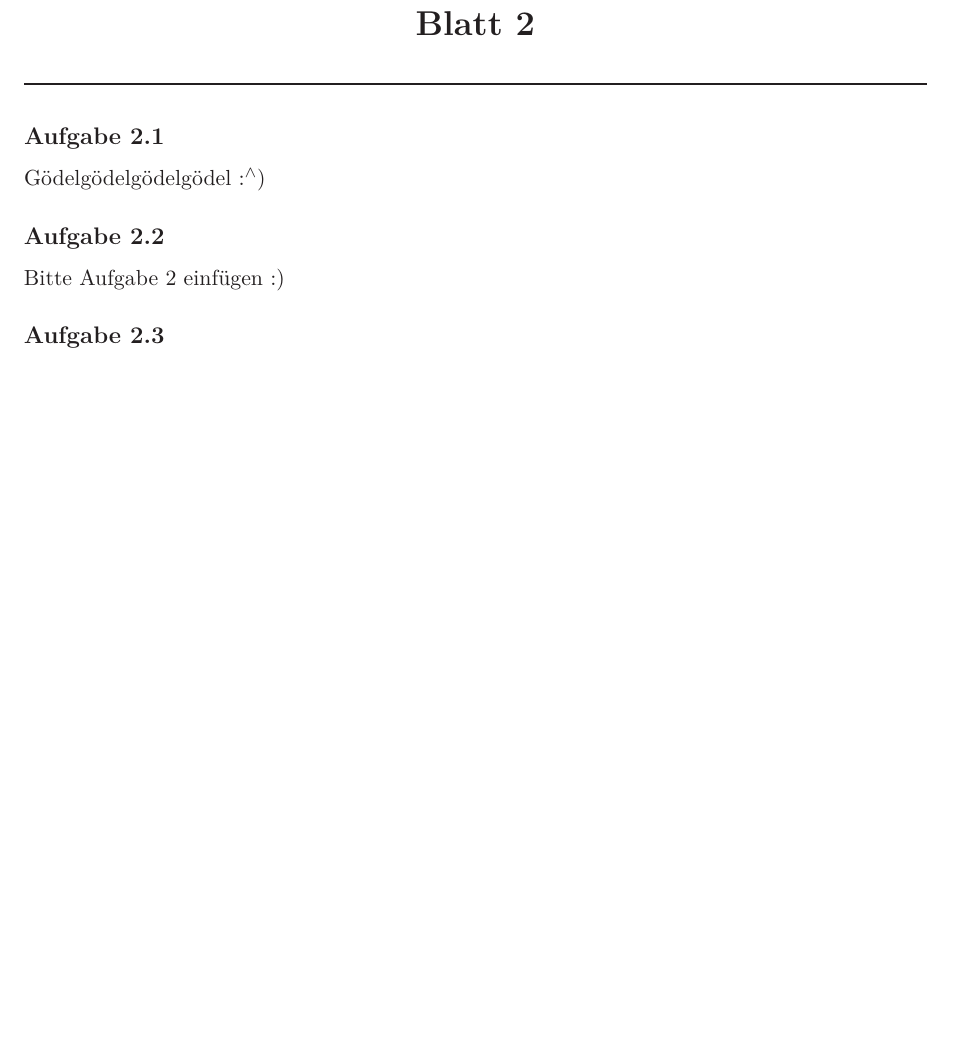
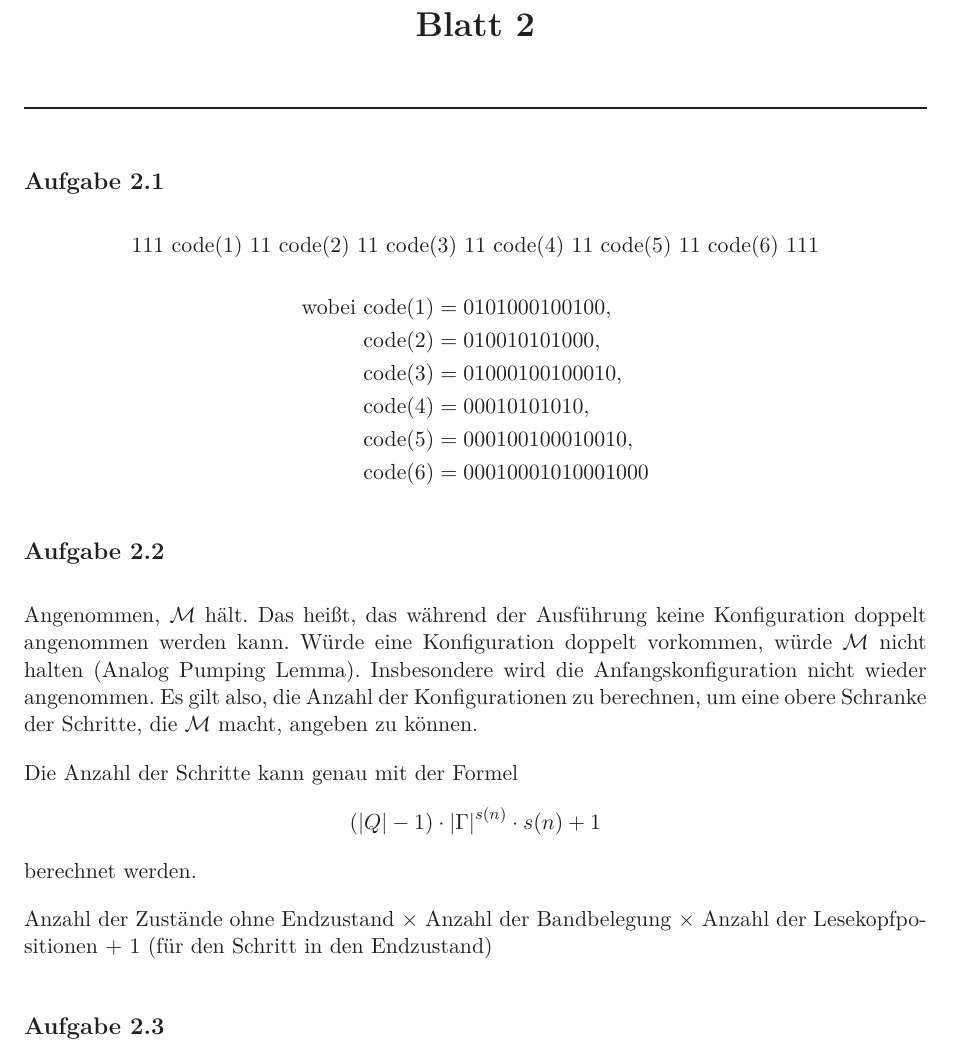
Before and after one commit to FelixKiunke/buk, a LaTeX document (u02/u02.tex, which reads u02/u02a1.tex, u02/u02a2.tex): part of the page before the commit and part of page 1 of 2 after it, cut so that both start at the same text, the shorter picture padded with empty space. Compiled offline with LaTeX, dvips and Ghostscript.

Commit message:
Lösungen für 2.1, 2.2 von Philipp

```diff
--- a/u02/u02.tex
+++ b/u02/u02.tex
@@ -13,6 +13,8 @@
 \usepackage{mathtools}
 \usepackage{setspace}
 \usepackage{graphicx,color,curves,epsf,float,rotating}
+\setlength{\parindent}{0em}
+\setlength{\parskip}{1em}
 
 \floatname{algorithm}{Algorithmus}
 
--- a/u02/u02a1.tex
+++ b/u02/u02a1.tex
@@ -1 +1,13 @@
-Gödelgödelgödelgödel :$^\wedge$)
+\[
+	111\ \text{code}(1)\ 11\ \text{code}(2)\ 11\ \text{code}(3)\ 11\
+	\text{code}(4)\ 11\ \text{code}(5)\ 11\ \text{code}(6)\ 111
+\]
+\begin{align*}
+	\text{wobei }
+	\text{code}(1) &= 0101000100100,\\
+	\text{code}(2) &= 010010101000,\\
+	\text{code}(3) &= 01000100100010,\\
+	\text{code}(4) &= 00010101010,\\
+	\text{code}(5) &= 000100100010010,\\
+	\text{code}(6) &= 00010001010001000
+\end{align*}
--- a/u02/u02a2.tex
+++ b/u02/u02a2.tex
@@ -1 +1,13 @@
-Bitte Aufgabe 2 einfügen :)
+Angenommen, $\mathcal{M}$ hält. Das heißt, das während der Ausführung keine
+Konfiguration doppelt angenommen werden kann. Würde eine Konfiguration doppelt
+vorkommen, würde $\mathcal{M}$ nicht halten (Analog Pumping Lemma). Insbesondere
+wird die Anfangskonfiguration nicht wieder angenommen. Es gilt also, die Anzahl
+der Konfigurationen zu berechnen, um eine obere Schranke der Schritte, die
+$\mathcal{M}$ macht, angeben zu können.
+
+Die Anzahl der Schritte kann genau mit der Formel
+\[(|Q| - 1) \cdot |\Gamma|^{s(n)} \cdot s(n) + 1\]
+berechnet werden.
+
+Anzahl der Zustände ohne Endzustand $\times$ Anzahl der Bandbelegung $\times$
+Anzahl der Lesekopfpositionen + 1 (für den Schritt in den Endzustand)
```
Also changed, not shown: u02/u02.pdf (added).
